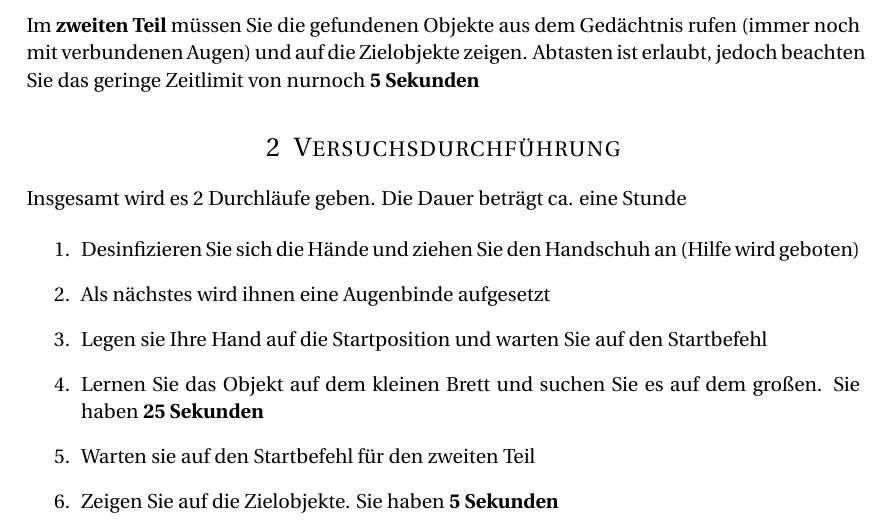
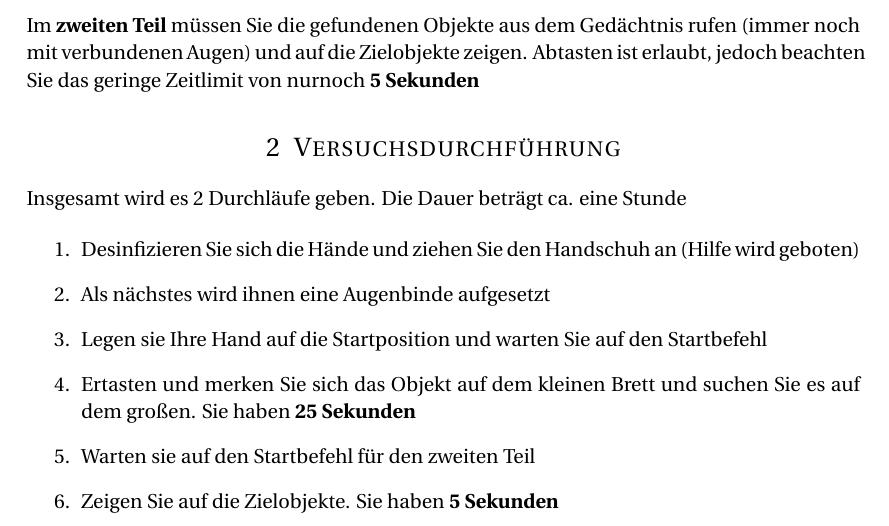
Before and after one commit to jnowainski/Bachelorarbeit, a LaTeX document (tex/instructions_ger/instructions_ger.tex): part of the page, cut so that both start at the same text. Compiled offline with pdfLaTeX.

Commit message:
changes in formulation

```diff
--- a/tex/instructions_ger/instructions_ger.tex
+++ b/tex/instructions_ger/instructions_ger.tex
@@ -88,7 +88,7 @@
 \item Desinfizieren Sie sich die Hände und ziehen Sie den Handschuh an (Hilfe wird geboten)
 \item Als nächstes wird ihnen eine Augenbinde aufgesetzt
 \item Legen sie Ihre Hand auf die Startposition und warten Sie auf den Startbefehl
-\item Lernen Sie das Objekt auf dem kleinen Brett und suchen Sie es auf dem großen. Sie haben \textbf{25 Sekunden}
+\item Ertasten und merken Sie sich das Objekt auf dem kleinen Brett und suchen Sie es auf dem großen. Sie haben \textbf{25 Sekunden}
 \item Warten sie auf den Startbefehl für den zweiten Teil
 \item Zeigen Sie auf die Zielobjekte. Sie haben \textbf{5 Sekunden}
 \end{enumerate}
```
Also changed, not shown: tex/instructions_ger/instructions_ger.pdf, 2 other files.
